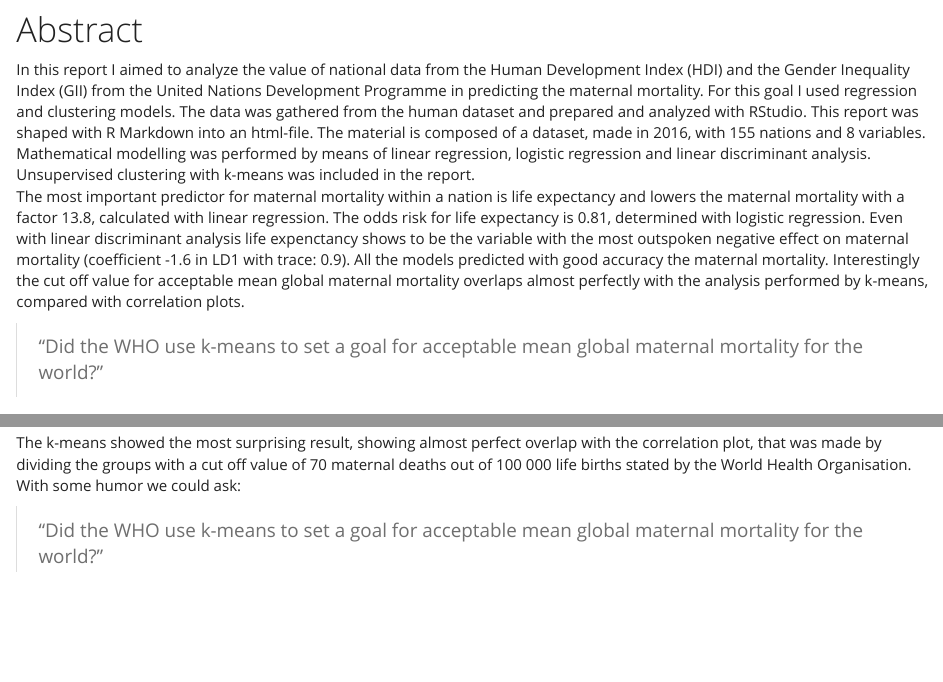
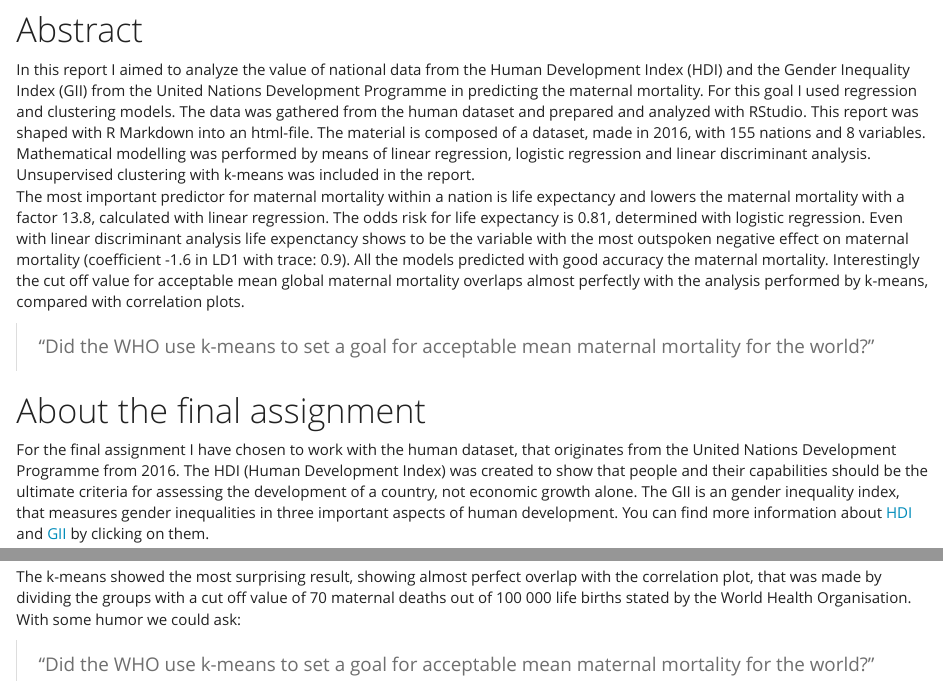
Before and after one commit to Sandeke/IODS-final, an R Markdown document (index.Rmd): the page in a window 1100 px wide, from 610 px down, and a second part further down, joined at a grey line. The pictures show the output file index.html that the author committed with the source, opened offline.

Commit message:
correction
correction to globel in high light

```diff
--- a/index.Rmd
+++ b/index.Rmd
@@ -20,7 +20,7 @@ In this report I aimed to analyze the value of national data from the Human Deve
 The most important predictor for maternal mortality within a nation is life expectancy and lowers the maternal mortality with a factor 13.8, calculated with linear regression. The odds risk for life expectancy is 0.81, determined with logistic regression. Even with linear discriminant analysis life expenctancy shows to be the variable with the most outspoken negative effect on maternal mortality (coefficient -1.6 in LD1 with trace: 0.9). All the models predicted with good accuracy the maternal mortality. Interestingly the cut off value for acceptable mean global maternal mortality overlaps almost perfectly with the analysis performed by k-means, compared with correlation plots.
 
 
->"Did the WHO use k-means to set a goal for acceptable mean global maternal mortality for the world?"
+>"Did the WHO use k-means to set a goal for acceptable mean maternal mortality for the world?"
 
 #About the final assignment
 
@@ -316,4 +316,4 @@ The linear regression model, logistic regression model and the linear discrimina
 
 The k-means showed the most surprising result, showing almost perfect overlap with the correlation plot, that was made by dividing the groups with a cut off value of 70 maternal deaths out of 100 000 life births stated by the World Health Organisation. With some humor we could ask:
 
->"Did the WHO use k-means to set a goal for acceptable mean global maternal mortality for the world?"
+>"Did the WHO use k-means to set a goal for acceptable mean maternal mortality for the world?"
```
Also changed, not shown: index.html.
